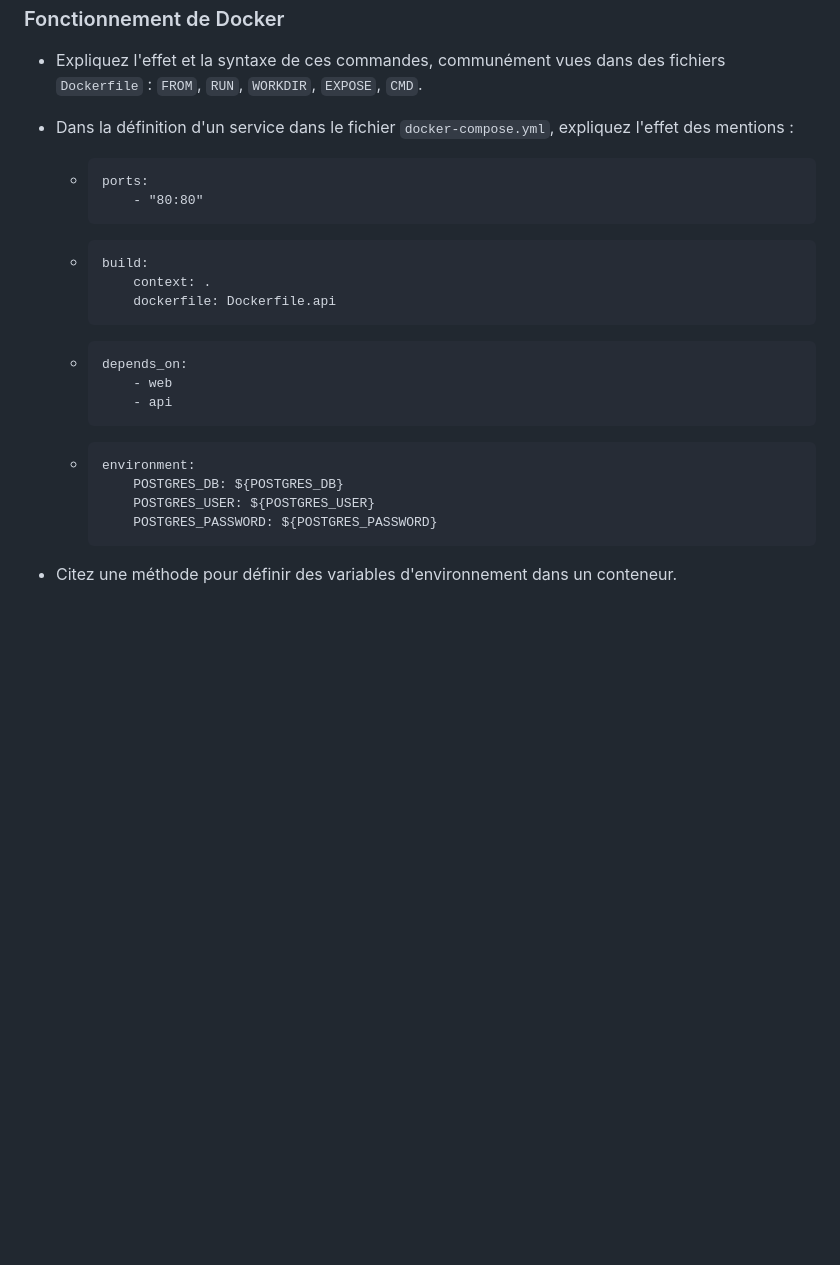
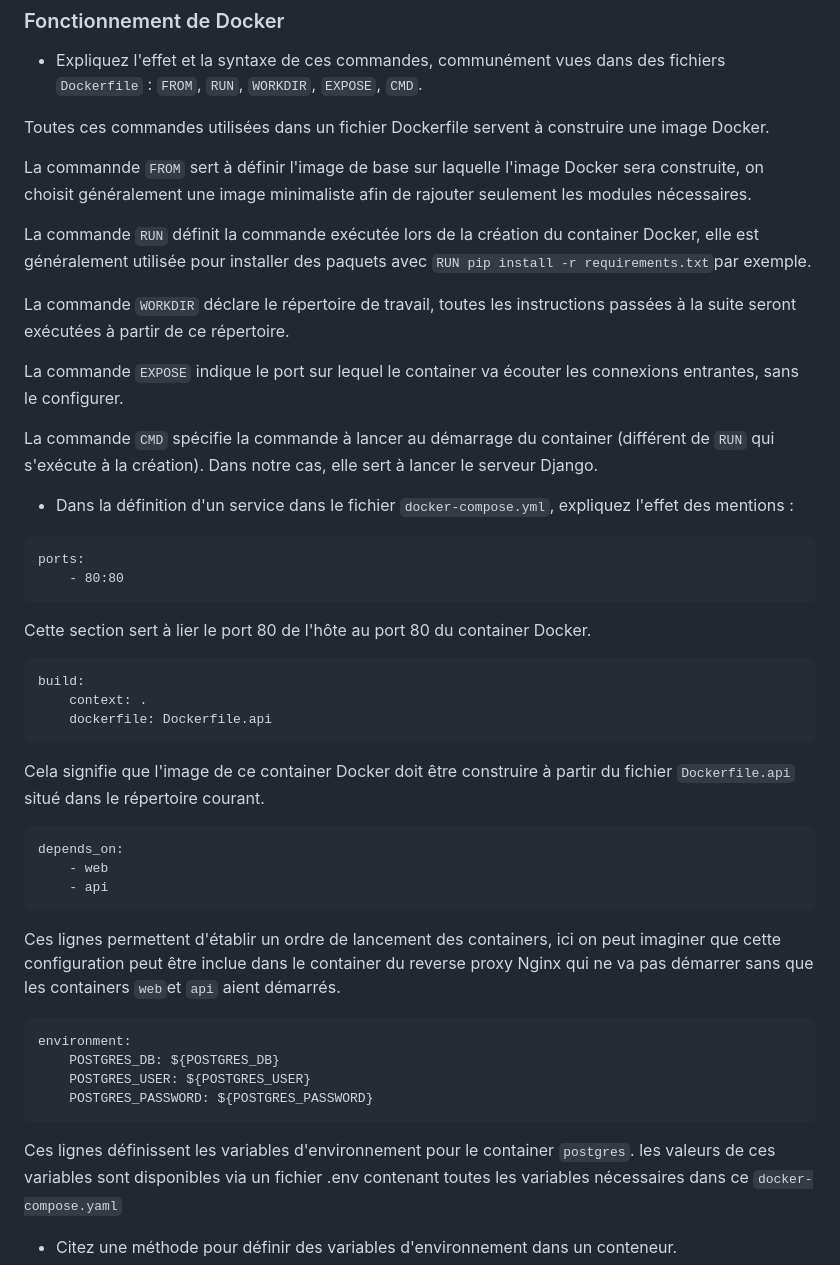
Before and after one commit to Shazbg/vroumvroum, a Markdown page: README.md, the part around the change. Drawn GitHub-style; blank space fills up the shorter version.

````diff
--- a/README.md
+++ b/README.md
@@ -159,28 +159,57 @@
 ### Fonctionnement de Docker
 
 - Expliquez l'effet et la syntaxe de ces commandes, communément vues dans des fichiers `Dockerfile` : `FROM`, `RUN`, `WORKDIR`, `EXPOSE`, `CMD`.
+
+Toutes ces commandes utilisées dans un fichier Dockerfile servent à construire une image Docker.
+
+La commannde ```FROM``` sert à définir l'image de base sur laquelle l'image Docker sera construite, on choisit généralement une image minimaliste afin de rajouter seulement les modules nécessaires.
+
+La commande ```RUN``` définit la commande exécutée lors de la création du container Docker, elle est généralement utilisée pour installer des paquets avec ```RUN pip install -r requirements.txt```par exemple.
+
+La commande ```WORKDIR``` déclare le répertoire de travail, toutes les instructions passées à la suite seront exécutées à partir de ce répertoire.
+
+La commande ```EXPOSE``` indique le port sur lequel le container va écouter les connexions entrantes, sans le configurer.
+
+La commande ```CMD``` spécifie la commande à lancer au démarrage du container (différent de ```RUN``` qui s'exécute à la création). Dans notre cas, elle sert à lancer le serveur Django.
+
 - Dans la définition d'un service dans le fichier `docker-compose.yml`, expliquez l'effet des mentions :
 
-    -   ```
-        ports:
-            - "80:80"
-        ```
-    -   ```
-        build:
-            context: .
-            dockerfile: Dockerfile.api
-        ```
-    -   ```
-        depends_on:
-            - web
-            - api
-        ```
-    -   ```
-        environment:
-            POSTGRES_DB: ${POSTGRES_DB}
-            POSTGRES_USER: ${POSTGRES_USER}
-            POSTGRES_PASSWORD: ${POSTGRES_PASSWORD}
-        ```
+
+```
+ports:
+    - 80:80
+```
+Cette section sert à lier le port 80 de l'hôte au port 80 du container Docker.
+
+```
+build:
+    context: .
+    dockerfile: Dockerfile.api
+```
+Cela signifie que l'image de ce container Docker doit être construire à partir du fichier ```Dockerfile.api``` situé dans le répertoire courant.
+
+```
+depends_on:
+    - web
+    - api
+```
+Ces lignes permettent d'établir un ordre de lancement des containers, ici on peut imaginer que cette configuration peut être inclue dans le container du reverse proxy Nginx qui ne va pas démarrer sans que les containers ```web```et ```api``` aient démarrés.
+
+```
+environment:
+    POSTGRES_DB: ${POSTGRES_DB}
+    POSTGRES_USER: ${POSTGRES_USER}
+    POSTGRES_PASSWORD: ${POSTGRES_PASSWORD}
+```
+Ces lignes définissent les variables d'environnement pour le container ```postgres```. les valeurs de ces variables sont disponibles via un fichier .env contenant toutes les variables nécessaires dans ce ```docker-compose.yaml```
+
+
+
+
+
+
+
+
 
 - Citez une méthode pour définir des variables d'environnement dans un conteneur.
 - Dans un même réseau Docker, nous disposons d'un conteneur `nginx` (utilisant l'image `nginx:latest`) et d'un conteneur `web` (utilisant une image contenant un projet web Django, ayant la commande `python manage.py runserver 0.0.0.0:8000` de lancée au démarrage du conteneur). Comment adresser le serveur web tournant dans le conteneur `web` depuis le conteneur `nginx`, sans utiliser les adresses IP des conteneurs ?
````
